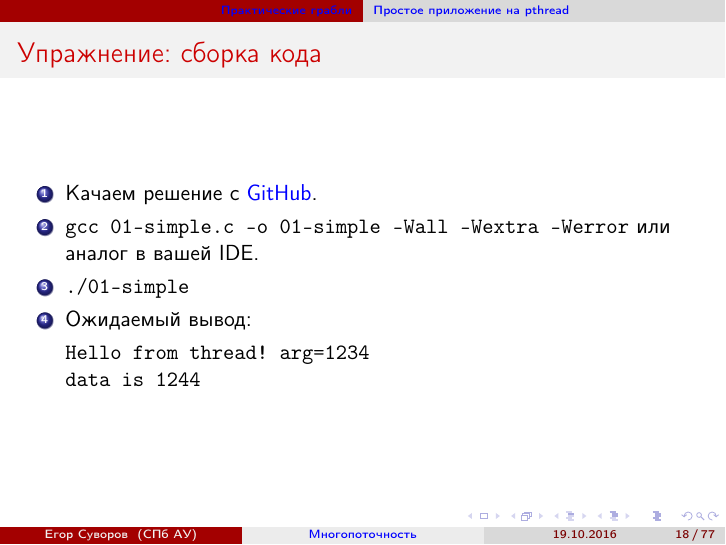
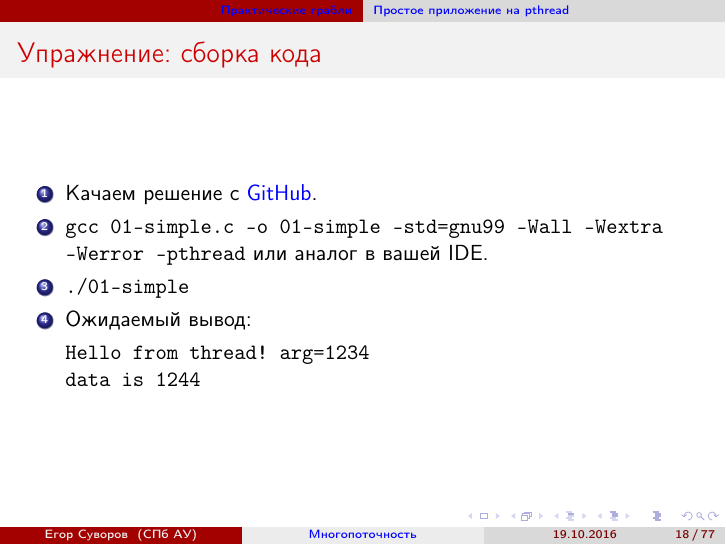
Before and after one commit to yeputons/fall-2016-paradigms, LaTeX slides (161019/161019.tex, which reads 161019/02-practice-01-simple.tex): page 18 of 94. Compiled offline with pdfLaTeX.

Commit message:
161019: update compilation flags (c99 --> gnu99 to enable usleep on Linux)

```diff
--- a/161019/02-practice-01-simple.tex
+++ b/161019/02-practice-01-simple.tex
@@ -57,7 +57,7 @@ int main(void) {
 \begin{frame}[fragile]{Упражнение: сборка кода}
 	\begin{enumerate}
 		\item Качаем решение с \href{https://github.com/yeputons/fall-2016-paradigms/raw/master/161019/sources/01-simple.c}{GitHub}.
-		\item \texttt{gcc 01-simple.c -o 01-simple -Wall -Wextra -Werror} или аналог в вашей IDE.
+		\item \texttt{gcc 01-simple.c -o 01-simple -std=gnu99 -Wall -Wextra -Werror -pthread} или аналог в вашей IDE.
 		\item \texttt{./01-simple}
 		\item Ожидаемый вывод:
 \begin{verbatim}
```
Also changed, not shown: 161019/sources/Makefile.
